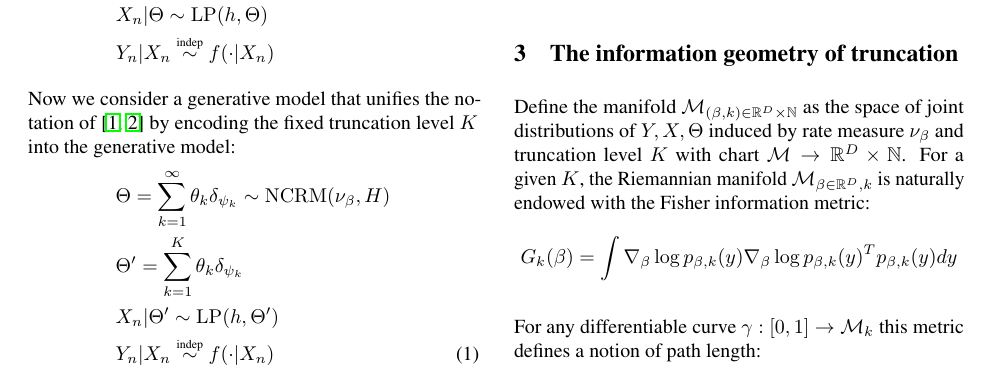
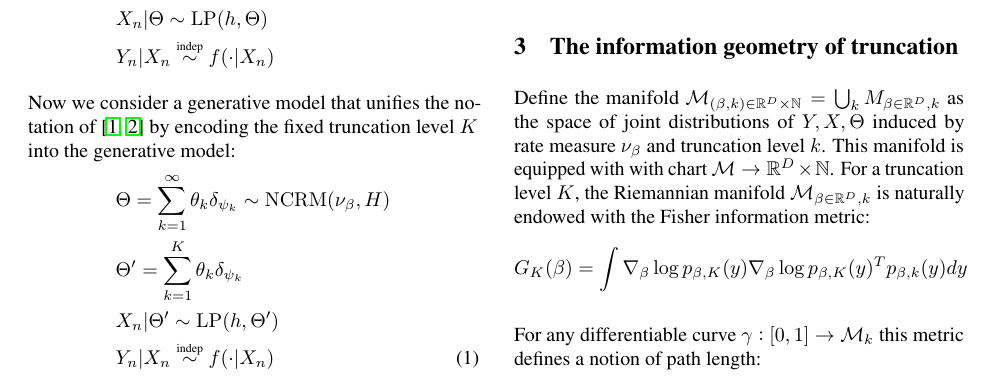
Before and after one commit to garyzhubc/bnp_dg, a LaTeX document (main.tex): part of page 1 of 2, cut so that both start at the same text. Compiled offline with pdfLaTeX.

Commit message:
edit sec 2,3

```diff
--- a/main.tex
+++ b/main.tex
@@ -55,14 +55,14 @@ for some function $B(K,\beta_0)$ and smooth parametrization function $\beta(K,\b
 
 \section{The information geometry of truncation}
 
-Define the manifold $\mcM_{(\beta,k)\in\reals^D\times\nats}$ as the space of  joint distributions of $Y,X,\Theta$ induced by rate measure $\nu_\beta$ and truncation level $K$ with chart $\mcM\rightarrow\reals^D\times\nats$.  For a given $K$, the Riemannian manifold $\mcM_{\beta\in\reals^D,k}$ is naturally endowed with the Fisher information metric:
+Define the manifold $\mcM_{(\beta,k)\in\reals^D\times\nats}=\bigcup_k M_{\beta\in\reals^D,k}$ as the space of  joint distributions of $Y,X,\Theta$ induced by rate measure $\nu_\beta$ and truncation level $k$. This manifold is equipped with with chart $\mcM\rightarrow\reals^D\times\nats$.  For a truncation level $K$, the Riemannian manifold $\mcM_{\beta\in\reals^D,k}$ is naturally endowed with the Fisher information metric:
 \[
-	G_k(\beta)=\int\grad_\beta\log p_{\beta,k}(y)\grad_\beta\log p_{\beta,k}(y)^Tp_{\beta,k}(y)dy
+	G_K(\beta)=\int\grad_\beta\log p_{\beta,K}(y)\grad_\beta\log p_{\beta,K}(y)^Tp_{\beta,k}(y)dy
 \]
 
 For any differentiable curve $\gamma:[0,1]\rightarrow\mcM_k$ this metric defines a notion of path length:
 \[
-	L_k(\gamma)=\int_0^1\sqrt{\frac{d\gamma(t)^T}{dt}G_k(\gamma(t))\frac{d\gamma(t)}{dt}}dt
+	L_k(\gamma)=\int_0^1\sqrt{\frac{d\gamma(t)^T}{dt}G_K(\gamma(t))\frac{d\gamma(t)}{dt}}dt
 \]
 
 
```
